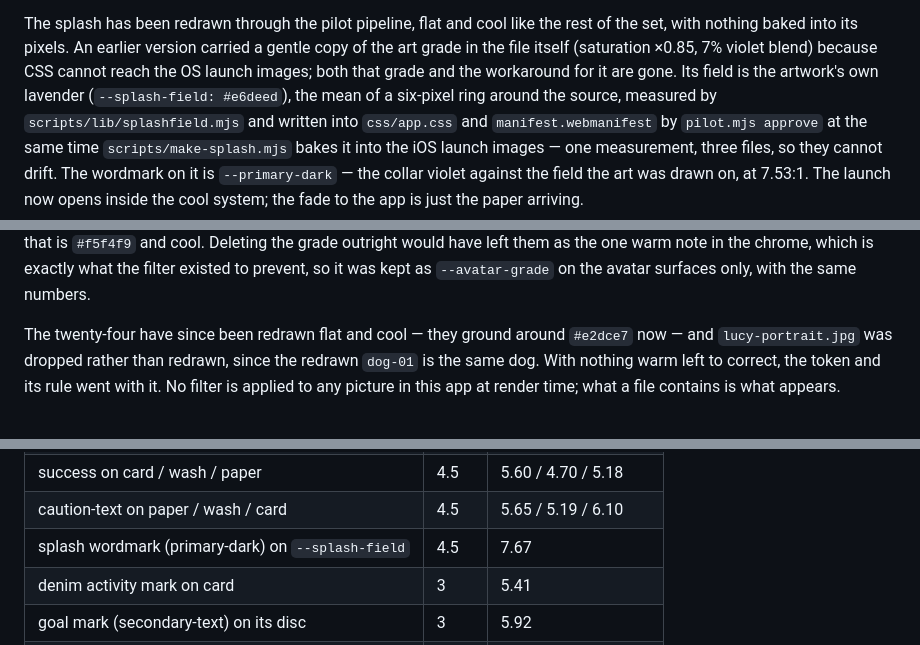
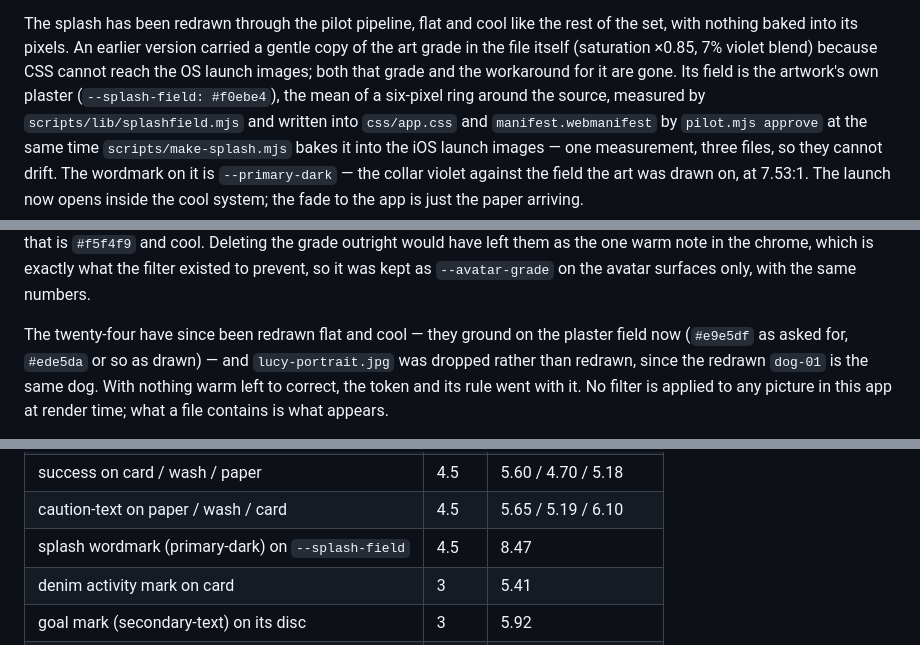
Before and after one commit to adamdhickey-collab/lucy-learns, a Markdown page: docs/design-system.md, 3 parts joined by grey strips. GitHub-like rendering.

```diff
--- a/docs/design-system.md
+++ b/docs/design-system.md
@@ -59,7 +59,7 @@ the rest of the set, with nothing baked into its pixels. An earlier version
 carried a gentle copy of the art grade in the file itself (saturation ×0.85,
 7% violet blend) because CSS cannot reach the OS launch images; both that
 grade and the workaround for it are gone. Its field is the artwork's own
-lavender (`--splash-field: #e6deed`), the mean of a six-pixel ring around the
+plaster (`--splash-field: #f0ebe4`), the mean of a six-pixel ring around the
 source, measured by `scripts/lib/splashfield.mjs` and written into
 `css/app.css` and `manifest.webmanifest` by `pilot.mjs approve` at the same
 time `scripts/make-splash.mjs` bakes it into the iOS launch images — one
@@ -93,8 +93,8 @@ grade outright would have left them as the one warm note in the chrome, which is
 exactly what the filter existed to prevent, so it was kept as `--avatar-grade` on
 the avatar surfaces only, with the same numbers.
 
-The twenty-four have since been redrawn flat and cool — they ground around
-`#e2dce7` now — and `lucy-portrait.jpg` was dropped rather than redrawn, since
+The twenty-four have since been redrawn flat and cool — they ground on the plaster field now (`#e9e5df` as asked for, `#ede5da` or so as
+drawn) — and `lucy-portrait.jpg` was dropped rather than redrawn, since
 the redrawn `dog-01` is the same dog. With nothing warm left to correct, the
 token and its rule went with it. No filter is applied to any picture in this app
 at render time; what a file contains is what appears.
@@ -194,7 +194,7 @@ non-text indicators 3:1 (WCAG 1.4.11).
 | reward-text on wash / paper / card | 4.5 | 5.90 / 6.21 / 6.70 |
 | success on card / wash / paper | 4.5 | 5.60 / 4.70 / 5.18 |
 | caution-text on paper / wash / card | 4.5 | 5.65 / 5.19 / 6.10 |
-| splash wordmark (primary-dark) on `--splash-field` | 4.5 | 7.67 |
+| splash wordmark (primary-dark) on `--splash-field` | 4.5 | 8.47 |
 | denim activity mark on card | 3 | 5.41 |
 | goal mark (secondary-text) on its disc | 3 | 5.92 |
 | practice-frequency bar (spruce) on its card | 3 | 5.60 |
```
Also changed, not shown: CLAUDE.md (+9 -0 lines), docs/illustration-pipeline.md (+1 -1 lines).
